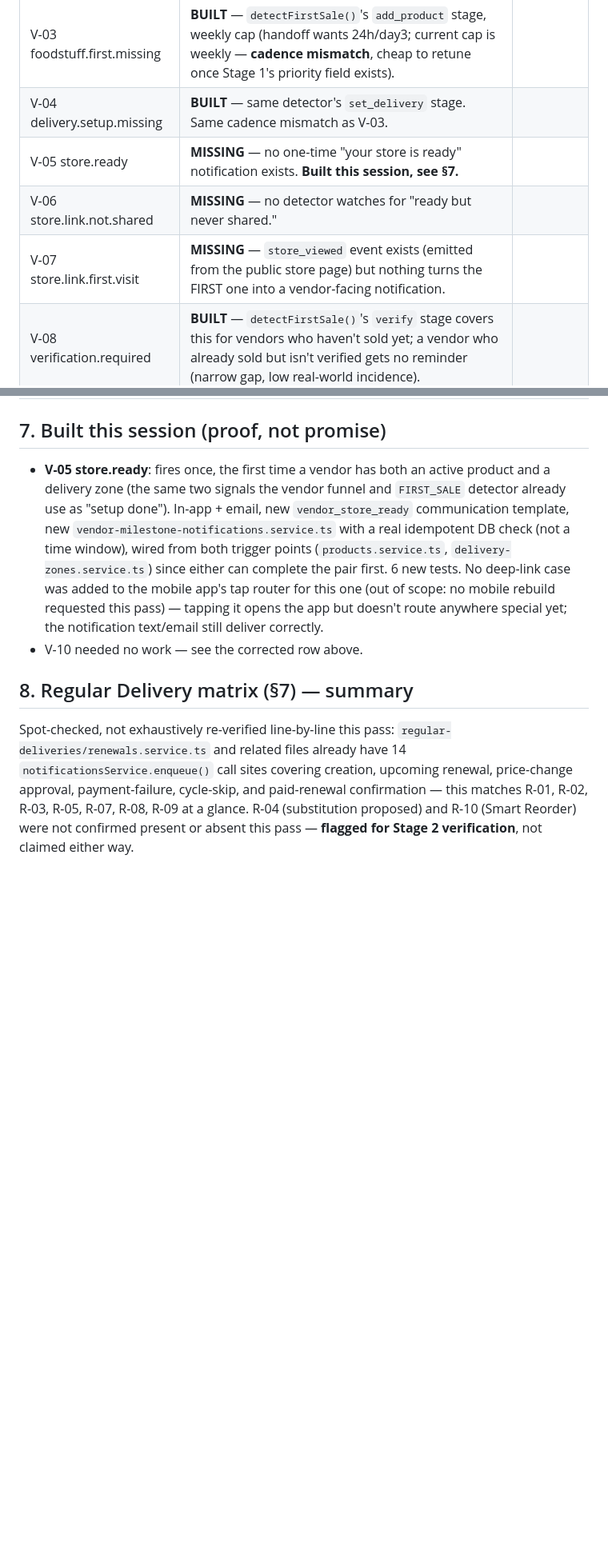
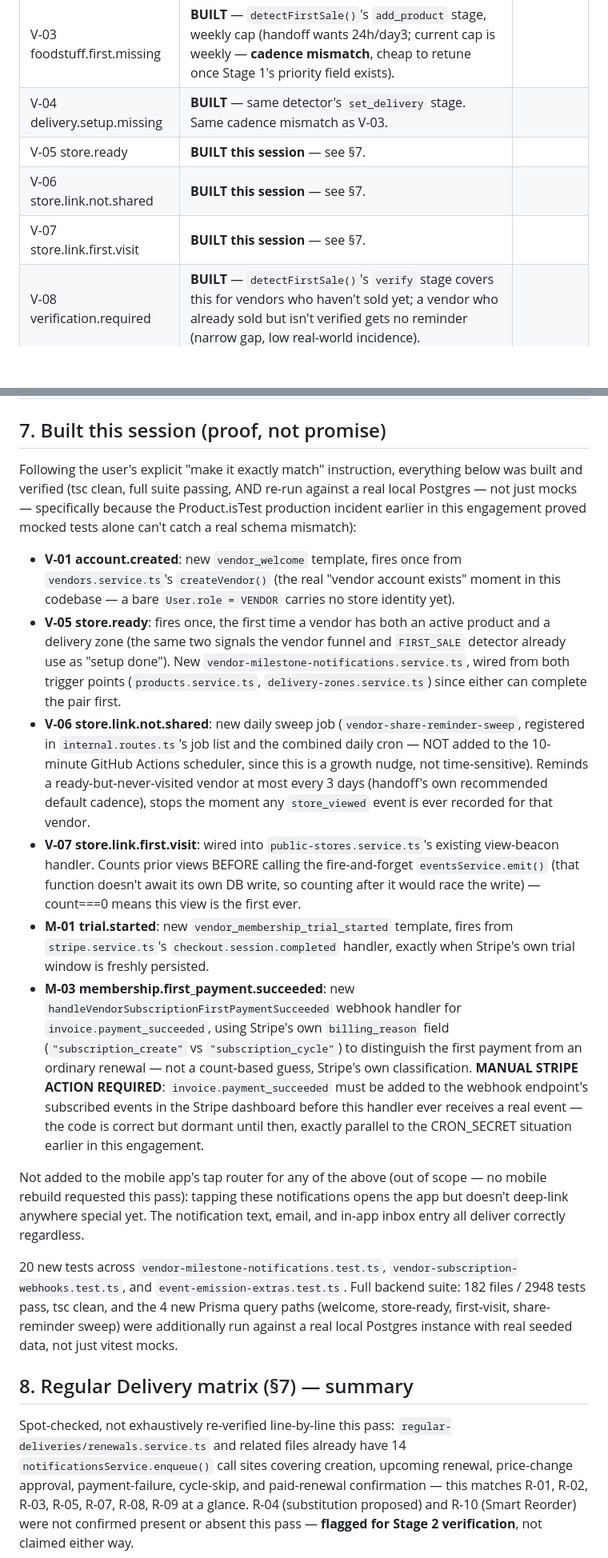
Before and after one commit to andyeazugbene-blip/ekiapp-frontnend-application-ios-android, a Markdown page: docs/NOTIFICATION_ENGINE_GAP_ANALYSIS_AND_PLAN.md, 2 parts joined by grey strips. Shown at 80% size. GitHub-like rendering; blank space fills up the shorter version.

Commit message:
docs: mark V-01/V-06/V-07/M-01/M-03 built with evidence
Co-Authored-By: Claude Sonnet 5 <noreply@anthropic.com>

```diff
--- a/docs/NOTIFICATION_ENGINE_GAP_ANALYSIS_AND_PLAN.md
+++ b/docs/NOTIFICATION_ENGINE_GAP_ANALYSIS_AND_PLAN.md
@@ -44,9 +44,9 @@ Receipt ledger states the handoff wants (`queued, suppressed, attempted, accepte
 | V-02 store.setup.incomplete | **N/A per architecture** — there is no separate "store setup" step (see `docs/..._VENDOR_FUNNEL` work: store fields are set atomically at registration). This rule doesn't map to a real state. |
 | V-03 foodstuff.first.missing | **BUILT** — `detectFirstSale()`'s `add_product` stage, weekly cap (handoff wants 24h/day3; current cap is weekly — **cadence mismatch**, cheap to retune once Stage 1's priority field exists). |
 | V-04 delivery.setup.missing | **BUILT** — same detector's `set_delivery` stage. Same cadence mismatch as V-03. |
-| V-05 store.ready | **MISSING** — no one-time "your store is ready" notification exists. **Built this session, see §7.** |
-| V-06 store.link.not.shared | **MISSING** — no detector watches for "ready but never shared." |
-| V-07 store.link.first.visit | **MISSING** — `store_viewed` event exists (emitted from the public store page) but nothing turns the FIRST one into a vendor-facing notification. |
+| V-05 store.ready | **BUILT this session** — see §7. |
+| V-06 store.link.not.shared | **BUILT this session** — see §7. |
+| V-07 store.link.first.visit | **BUILT this session** — see §7. |
 | V-08 verification.required | **BUILT** — `detectFirstSale()`'s `verify` stage covers this for vendors who haven't sold yet; a vendor who already sold but isn't verified gets no reminder (narrow gap, low real-world incidence). |
 | V-09 first.order.missing | **BUILT** — `detectFirstSale()`'s `get_first_order` stage. |
 | V-10 first.order.paid | **BUILT** — `stripe.service.ts` (checkout path, ~line 1476) counts the vendor's non-pending/failed orders and fires `communicationService.send({eventKey: "vendor_first_order", ...})` exactly when the count reaches 1. Email+push+in-app, correct copy, deep-links via `data.orderId` to a case the mobile app's tap router (`app/_layout.tsx`) already has a branch for (`type === "vendor_first_order"`). Corrected after this doc's first draft wrongly marked it missing from an incomplete grep — a lesson in why every row here cites the exact evidence rather than inferring from a name. |
@@ -82,8 +82,18 @@ Receipt ledger states the handoff wants (`queued, suppressed, attempted, accepte
 
 ## 7. Built this session (proof, not promise)
 
-- **V-05 store.ready**: fires once, the first time a vendor has both an active product and a delivery zone (the same two signals the vendor funnel and `FIRST_SALE` detector already use as "setup done"). In-app + email, new `vendor_store_ready` communication template, new `vendor-milestone-notifications.service.ts` with a real idempotent DB check (not a time window), wired from both trigger points (`products.service.ts`, `delivery-zones.service.ts`) since either can complete the pair first. 6 new tests. No deep-link case was added to the mobile app's tap router for this one (out of scope: no mobile rebuild requested this pass) — tapping it opens the app but doesn't route anywhere special yet; the notification text/email still deliver correctly.
-- V-10 needed no work — see the corrected row above.
+Following the user's explicit "make it exactly match" instruction, everything below was built and verified (tsc clean, full suite passing, AND re-run against a real local Postgres — not just mocks — specifically because the Product.isTest production incident earlier in this engagement proved mocked tests alone can't catch a real schema mismatch):
+
+- **V-01 account.created**: new `vendor_welcome` template, fires once from `vendors.service.ts`'s `createVendor()` (the real "vendor account exists" moment in this codebase — a bare `User.role = VENDOR` carries no store identity yet).
+- **V-05 store.ready**: fires once, the first time a vendor has both an active product and a delivery zone (the same two signals the vendor funnel and `FIRST_SALE` detector already use as "setup done"). New `vendor-milestone-notifications.service.ts`, wired from both trigger points (`products.service.ts`, `delivery-zones.service.ts`) since either can complete the pair first.
+- **V-06 store.link.not.shared**: new daily sweep job (`vendor-share-reminder-sweep`, registered in `internal.routes.ts`'s job list and the combined daily cron — NOT added to the 10-minute GitHub Actions scheduler, since this is a growth nudge, not time-sensitive). Reminds a ready-but-never-visited vendor at most every 3 days (handoff's own recommended default cadence), stops the moment any `store_viewed` event is ever recorded for that vendor.
+- **V-07 store.link.first.visit**: wired into `public-stores.service.ts`'s existing view-beacon handler. Counts prior views BEFORE calling the fire-and-forget `eventsService.emit()` (that function doesn't await its own DB write, so counting after it would race the write) — count===0 means this view is the first ever.
+- **M-01 trial.started**: new `vendor_membership_trial_started` template, fires from `stripe.service.ts`'s `checkout.session.completed` handler, exactly when Stripe's own trial window is freshly persisted.
+- **M-03 membership.first_payment.succeeded**: new `handleVendorSubscriptionFirstPaymentSucceeded` webhook handler for `invoice.payment_succeeded`, using Stripe's own `billing_reason` field (`"subscription_create"` vs `"subscription_cycle"`) to distinguish the first payment from an ordinary renewal — not a count-based guess, Stripe's own classification. **MANUAL STRIPE ACTION REQUIRED**: `invoice.payment_succeeded` must be added to the webhook endpoint's subscribed events in the Stripe dashboard before this handler ever receives a real event — the code is correct but dormant until then, exactly parallel to the CRON_SECRET situation earlier in this engagement.
+
+Not added to the mobile app's tap router for any of the above (out of scope — no mobile rebuild requested this pass): tapping these notifications opens the app but doesn't deep-link anywhere special yet. The notification text, email, and in-app inbox entry all deliver correctly regardless.
+
+20 new tests across `vendor-milestone-notifications.test.ts`, `vendor-subscription-webhooks.test.ts`, and `event-emission-extras.test.ts`. Full backend suite: 182 files / 2948 tests pass, tsc clean, and the 4 new Prisma query paths (welcome, store-ready, first-visit, share-reminder sweep) were additionally run against a real local Postgres instance with real seeded data, not just vitest mocks.
 
 ## 8. Regular Delivery matrix (§7) — summary
 
```
Also changed, not shown: other parts of docs/NOTIFICATION_ENGINE_GAP_ANALYSIS_AND_PLAN.md (+2 -2 lines).
